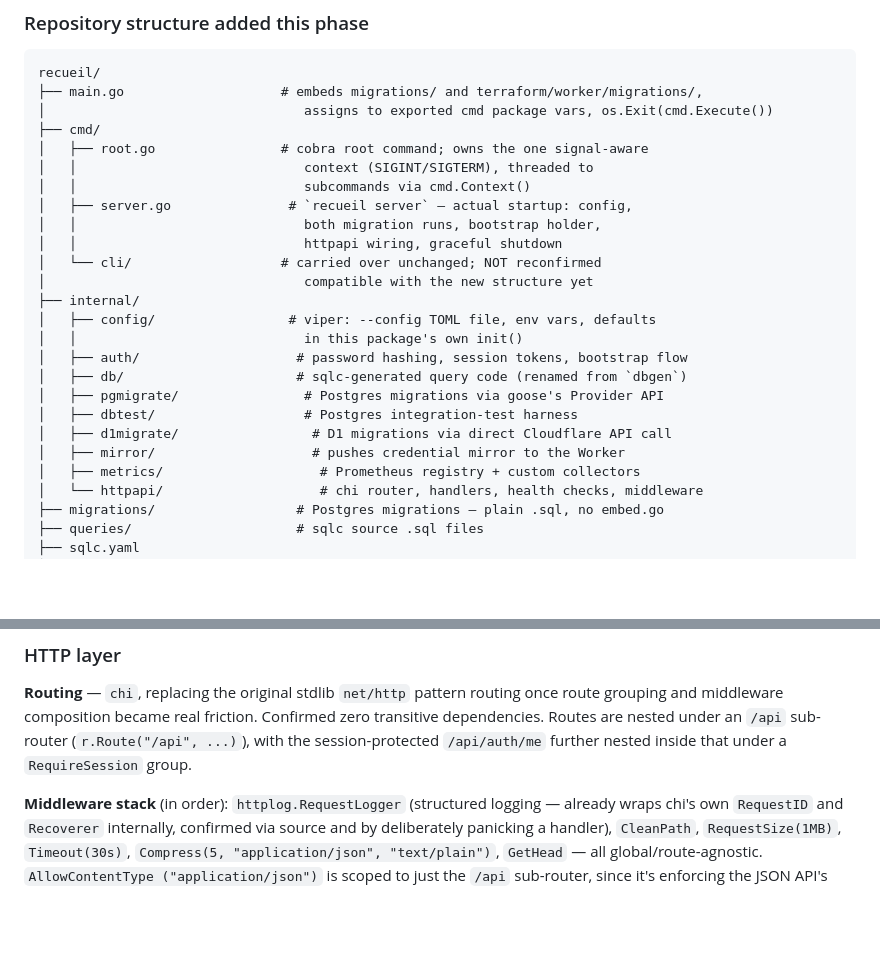
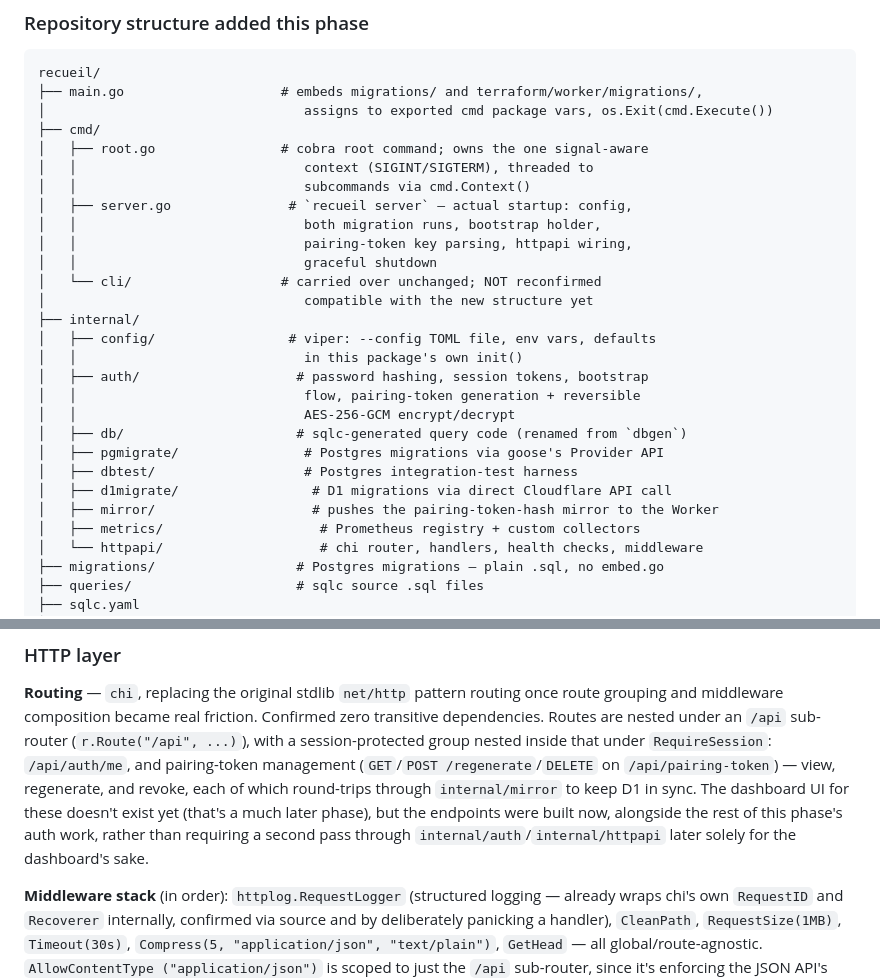
Before and after one commit to mfinelli/recueil, a Markdown page: IMPLEMENTATION.md, 2 parts joined by grey strips. GitHub-like rendering; blank space fills up the shorter version.

```diff
--- a/IMPLEMENTATION.md
+++ b/IMPLEMENTATION.md
@@ -122,18 +133,21 @@ recueil/
 │   │                             subcommands via cmd.Context()
 │   ├── server.go               # `recueil server` — actual startup: config,
 │   │                             both migration runs, bootstrap holder,
-│   │                             httpapi wiring, graceful shutdown
+│   │                             pairing-token key parsing, httpapi wiring,
+│   │                             graceful shutdown
 │   └── cli/                   # carried over unchanged; NOT reconfirmed
 │                                 compatible with the new structure yet
 ├── internal/
 │   ├── config/                 # viper: --config TOML file, env vars, defaults
 │   │                             in this package's own init()
-│   ├── auth/                    # password hashing, session tokens, bootstrap flow
+│   ├── auth/                    # password hashing, session tokens, bootstrap
+│   │                             flow, pairing-token generation + reversible
+│   │                             AES-256-GCM encrypt/decrypt
 │   ├── db/                      # sqlc-generated query code (renamed from `dbgen`)
 │   ├── pgmigrate/                # Postgres migrations via goose's Provider API
 │   ├── dbtest/                   # Postgres integration-test harness
 │   ├── d1migrate/                 # D1 migrations via direct Cloudflare API call
-│   ├── mirror/                    # pushes credential mirror to the Worker
+│   ├── mirror/                    # pushes the pairing-token-hash mirror to the Worker
 │   ├── metrics/                    # Prometheus registry + custom collectors
 │   └── httpapi/                    # chi router, handlers, health checks, middleware
 ├── migrations/                  # Postgres migrations — plain .sql, no embed.go
@@ -213,8 +239,14 @@ racing to migrate the same database serialize rather than interleave.
 **Routing** — `chi`, replacing the original stdlib `net/http` pattern routing
 once route grouping and middleware composition became real friction. Confirmed
 zero transitive dependencies. Routes are nested under an `/api` sub-router
-(`r.Route("/api", ...)`), with the session-protected `/api/auth/me` further
-nested inside that under a `RequireSession` group.
+(`r.Route("/api", ...)`), with a session-protected group nested inside that
+under `RequireSession`: `/api/auth/me`, and pairing-token management
+(`GET`/`POST /regenerate`/`DELETE` on `/api/pairing-token`) — view, regenerate,
+and revoke, each of which round-trips through `internal/mirror` to keep D1 in
+sync. The dashboard UI for these doesn't exist yet (that's a much later phase),
+but the endpoints were built now, alongside the rest of this phase's auth work,
+rather than requiring a second pass through `internal/auth`/`internal/httpapi`
+later solely for the dashboard's sake.
 
 **Middleware stack** (in order): `httplog.RequestLogger` (structured logging —
 already wraps chi's own `RequestID` and `Recoverer` internally, confirmed via
```
Also changed, not shown: other parts of IMPLEMENTATION.md (+77 -19 lines).
